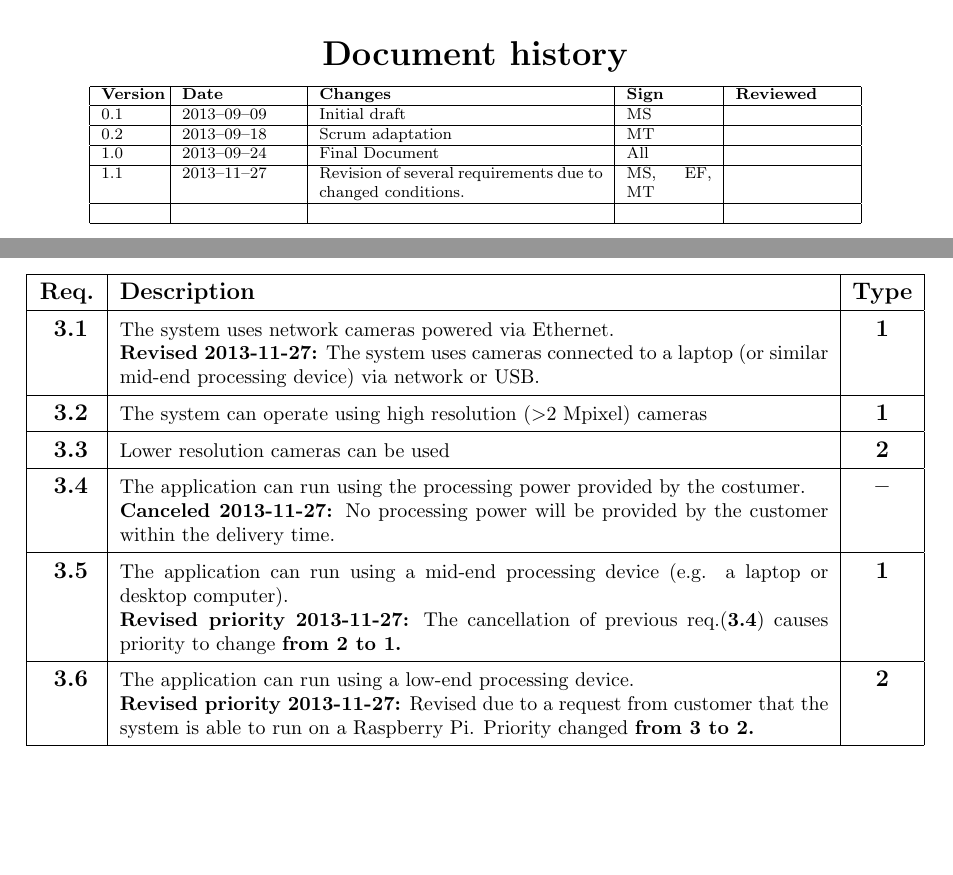
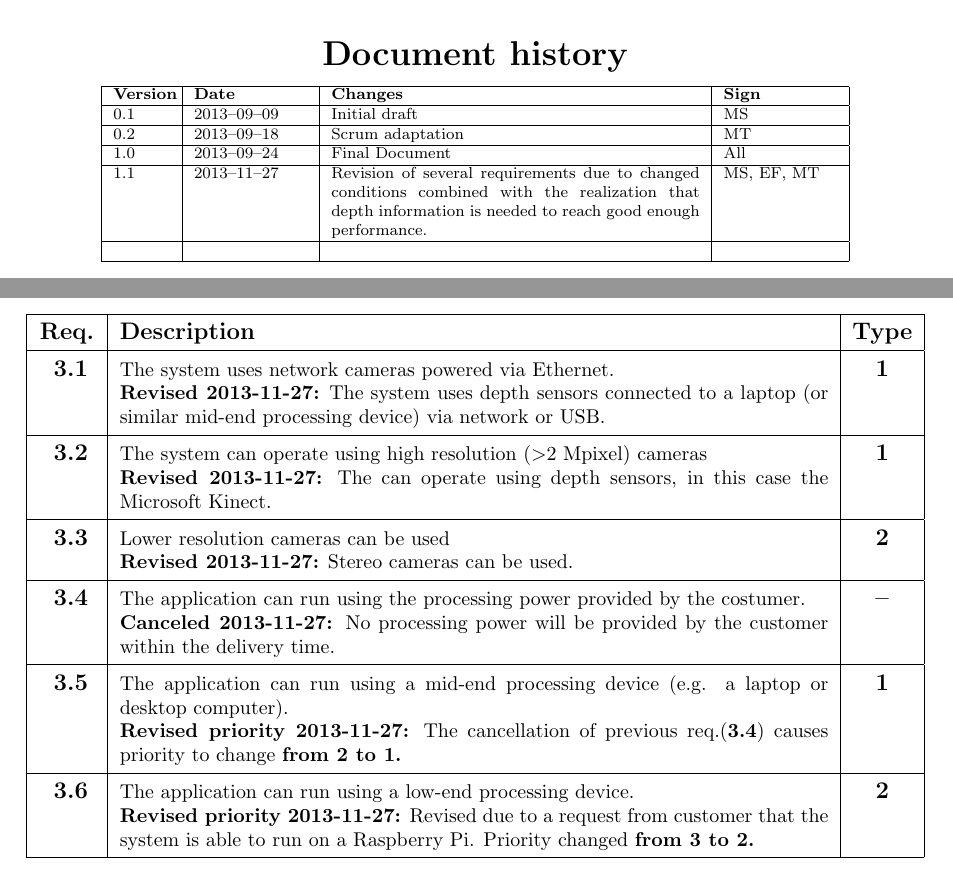
Before and after one commit to GroupDenseKitchen/KitchenOccupation, a LaTeX document (doc/Requirement Specification/requirement_specification.tex, which reads doc/Requirement Specification/tex_files/hardware.tex): two parts of pages 4 and 11 of 17, joined at a grey line, cut so that both start at the same text, the shorter picture padded with empty space. Compiled offline with pdfLaTeX.

Commit message:
Added depth sensor stuffs

```diff
--- a/doc/Requirement Specification/requirement_specification.tex
+++ b/doc/Requirement Specification/requirement_specification.tex
@@ -132,21 +132,21 @@ Style2*=-- ,Style3*=$\circ$ ,Style4*=\tiny$\blacksquare$ )
 \textbf{\LARGE Document history}
 
 { \footnotesize
-\begin{tabular}{|p{1cm}|p{2.0cm}|p{5cm}|p{1.5cm}|p{2cm}|}
+\begin{tabular}{|p{1cm}|p{2.0cm}|p{6.5cm}|p{2cm}|}
 	\hline
-	\textbf{Version} & \textbf{Date} & \textbf{Changes} & \textbf{Sign} & \textbf{Reviewed} \\
+	\textbf{Version} & \textbf{Date} & \textbf{Changes} & \textbf{Sign} \\
 
 	\hline
-	0.1 & 2013--09--09 & Initial draft & MS & \\
+	0.1 & 2013--09--09 & Initial draft & MS \\
 	\hline
-	0.2 & 2013--09--18 & Scrum adaptation & MT & \\
+	0.2 & 2013--09--18 & Scrum adaptation & MT \\
 	\hline
-	1.0 & 2013--09--24 & Final Document & All & \\
+	1.0 & 2013--09--24 & Final Document & All \\
 	\hline
-	1.1 & 2013--11--27 & Revision of several requirements due to changed conditions. & MS, EF, MT & \\
+	1.1 & 2013--11--27 & Revision of several requirements due to changed conditions combined with the realization that depth information is needed to reach good enough performance. & MS, EF, MT \\
 
 	\hline
-	 &  &  &  &  \\
+	 &  &  &   \\
 
 	\hline
 \end{tabular}
--- a/doc/Requirement Specification/tex_files/hardware.tex
+++ b/doc/Requirement Specification/tex_files/hardware.tex
@@ -17,9 +17,11 @@ The hardware is limited by budget, Internet connection and the source of power.
 \label{sec:hardware_req}
 \reqtable
 {
-	\addreq{The system uses network cameras powered via Ethernet.\newline \textbf{Revised 2013-11-27:} The system uses cameras connected to a laptop (or similar mid-end processing device) via network or USB.}{1}
-	\addreq{The system can operate using high resolution ($>$2 Mpixel) cameras}{1}
-	\addreq{Lower resolution cameras can be used}{2}
+	\addreq{The system uses network cameras powered via Ethernet.\newline \textbf{Revised 2013-11-27:} The system uses depth sensors connected to a laptop (or similar mid-end processing device) via network or USB.}{1}
+	\addreq{The system can operate using high resolution ($>$2 Mpixel) cameras\newline
+			\textbf{Revised 2013-11-27:} The can operate using depth sensors, in this case the Microsoft Kinect.}{1}
+	\addreq{Lower resolution cameras can be used\newline
+			\textbf{Revised 2013-11-27:} Stereo cameras can be used.}{2}
 	\addreq{The application can run using the processing power provided by the costumer.\newline \textbf{Canceled 2013-11-27: }No processing power will be provided by the customer within the delivery time.}{--}
 	\addreq{The application can run using a mid-end processing device (e.g. a laptop or desktop computer).\newline \textbf{Revised priority 2013-11-27:} The cancellation of previous req.(\textbf{3.4}) causes priority to change \textbf{from 2 to 1.}}{1}
 	\addreq{The application can run using a low-end processing device.\newline	\textbf{Revised priority 2013-11-27:} Revised due to a request from customer that the system is able to run on a Raspberry Pi. Priority changed \textbf{from 3 to 2.}}{2}
```
Also changed, not shown: doc/Requirement Specification/tex_files/performance.tex (+4 -3 lines), doc/Requirement Specification/tex_files/software.tex (+1 -1 lines), doc/Requirement Specification/tex_files/usage.tex (+1 -1 lines), doc/Requirement Specification/requirement_specification.pdf, doc/Requirement Specification/requirement_specification_1_1.pdf.
